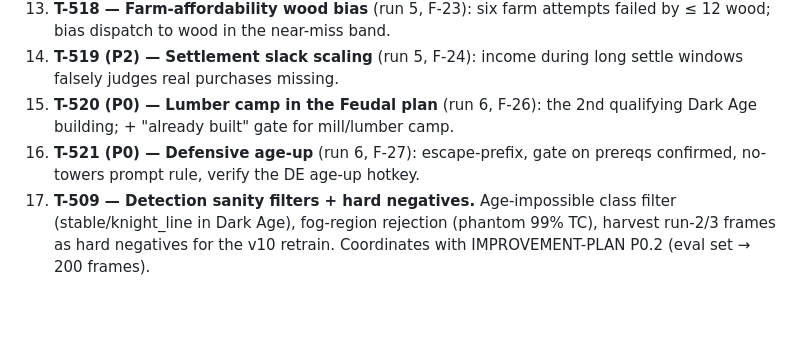
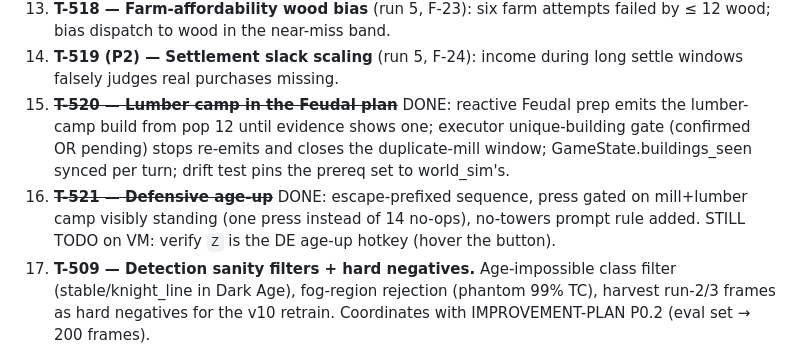
Before and after one commit to dobosmarton/aoe2-agent, a Markdown page: docs/run-reviews/2026-07-11-run1.md, the part around the change. Rendered like a GitHub page; blank space fills up the shorter version.

Commit message:
docs(run-reviews): mark T-520/T-521 done

```diff
--- a/docs/run-reviews/2026-07-11-run1.md
+++ b/docs/run-reviews/2026-07-11-run1.md
@@ -792,10 +792,15 @@ T-503, T-507, T-508; T-504 merged into T-510.
     failed by ≤ 12 wood; bias dispatch to wood in the near-miss band.
 14. **T-519 (P2) — Settlement slack scaling** (run 5, F-24): income during
     long settle windows falsely judges real purchases missing.
-15. **T-520 (P0) — Lumber camp in the Feudal plan** (run 6, F-26): the 2nd
-    qualifying Dark Age building; + "already built" gate for mill/lumber camp.
-16. **T-521 (P0) — Defensive age-up** (run 6, F-27): escape-prefix, gate on
-    prereqs confirmed, no-towers prompt rule, verify the DE age-up hotkey.
+15. ~~**T-520 — Lumber camp in the Feudal plan**~~ DONE: reactive Feudal prep
+    emits the lumber-camp build from pop 12 until evidence shows one; executor
+    unique-building gate (confirmed OR pending) stops re-emits and closes the
+    duplicate-mill window; GameState.buildings_seen synced per turn; drift
+    test pins the prereq set to world_sim's.
+16. ~~**T-521 — Defensive age-up**~~ DONE: escape-prefixed sequence, press
+    gated on mill+lumber camp visibly standing (one press instead of 14
+    no-ops), no-towers prompt rule added. STILL TODO on VM: verify `Z` is the
+    DE age-up hotkey (hover the button).
 13. **T-509 — Detection sanity filters + hard negatives.** Age-impossible
     class filter (stable/knight_line in Dark Age), fog-region rejection
     (phantom 99% TC), harvest run-2/3 frames as hard negatives for the v10
```
